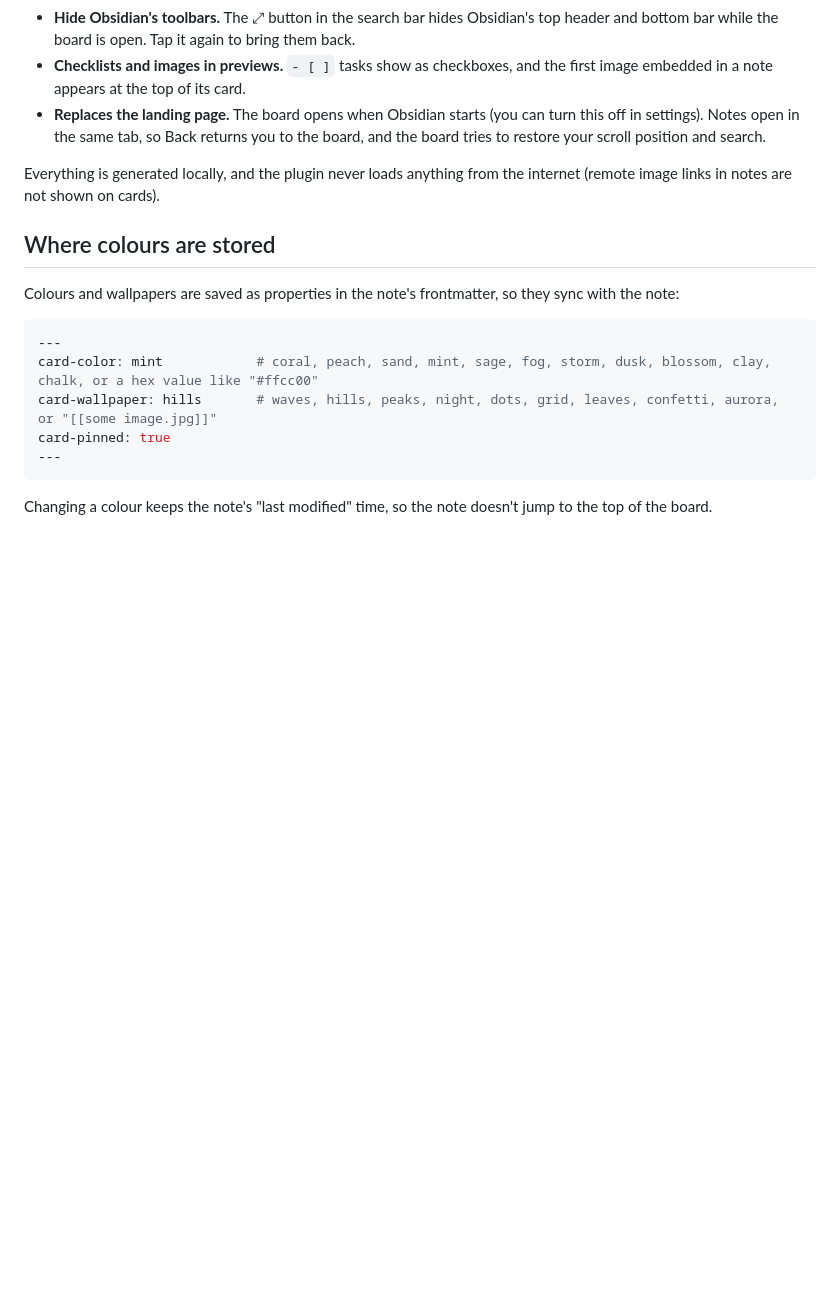
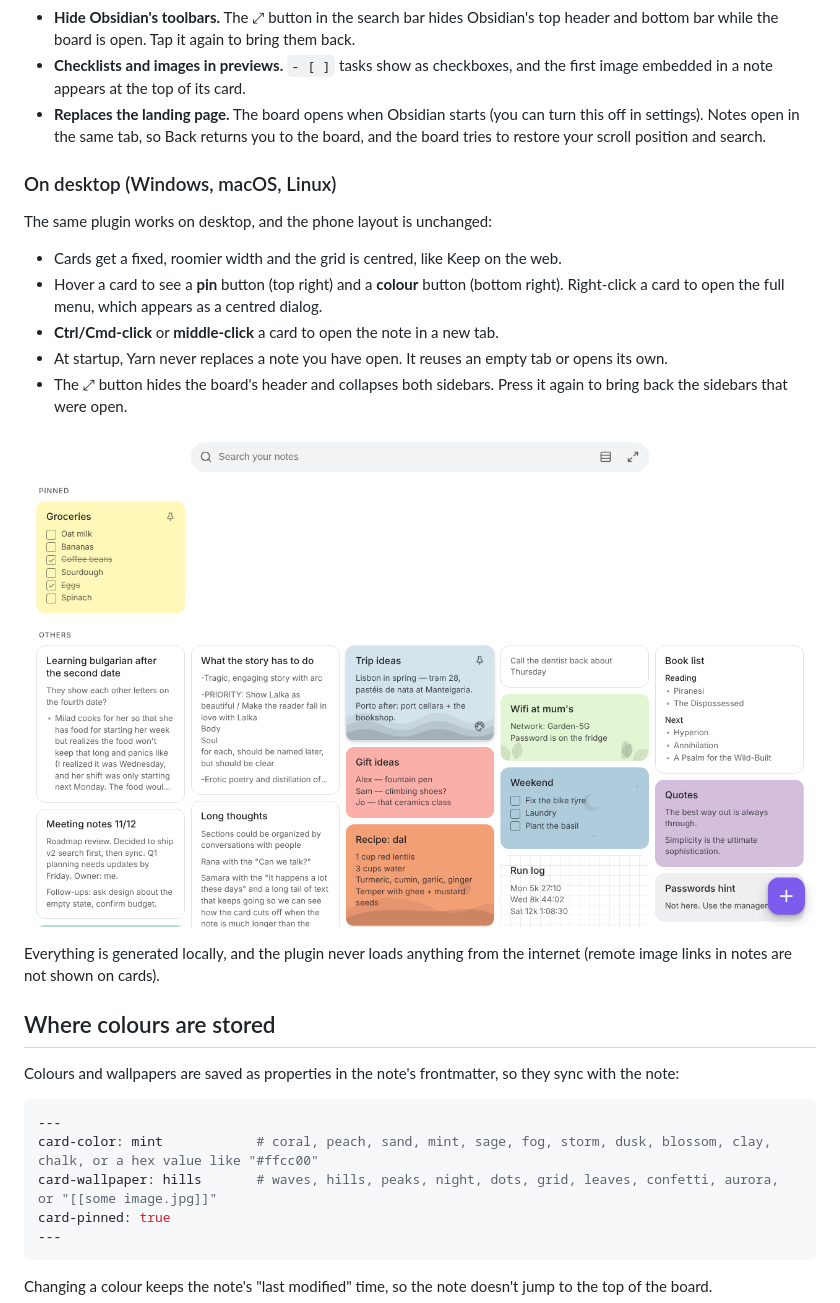
Before and after one commit to nezamiganjavi/yarn, a Markdown page: README.md, the part around the change. Drawn GitHub-style; pictures changed too: docs/desktop.png (added); blank space fills up the shorter version.

```diff
--- a/README.md
+++ b/README.md
@@ -10,6 +10,18 @@ A roomy, card-based home screen for Obsidian, built for phones:
 - **Hide Obsidian's toolbars.** The ⤢ button in the search bar hides Obsidian's top header and bottom bar while the board is open. Tap it again to bring them back.
 - **Checklists and images in previews.** `- [ ]` tasks show as checkboxes, and the first image embedded in a note appears at the top of its card.
 - **Replaces the landing page.** The board opens when Obsidian starts (you can turn this off in settings). Notes open in the same tab, so Back returns you to the board, and the board tries to restore your scroll position and search.
+
+### On desktop (Windows, macOS, Linux)
+
+The same plugin works on desktop, and the phone layout is unchanged:
+
+- Cards get a fixed, roomier width and the grid is centred, like Keep on the web.
+- Hover a card to see a **pin** button (top right) and a **colour** button (bottom right). Right-click a card to open the full menu, which appears as a centred dialog.
+- **Ctrl/Cmd-click** or **middle-click** a card to open the note in a new tab.
+- At startup, Yarn never replaces a note you have open. It reuses an empty tab or opens its own.
+- The ⤢ button hides the board's header and collapses both sidebars. Press it again to bring back the sidebars that were open.
+
+![Yarn on desktop](docs/desktop.png)
 
 Everything is generated locally, and the plugin never loads anything from the internet (remote image links in notes are not shown on cards).
 
```
Also changed, not shown: 9 other files.
